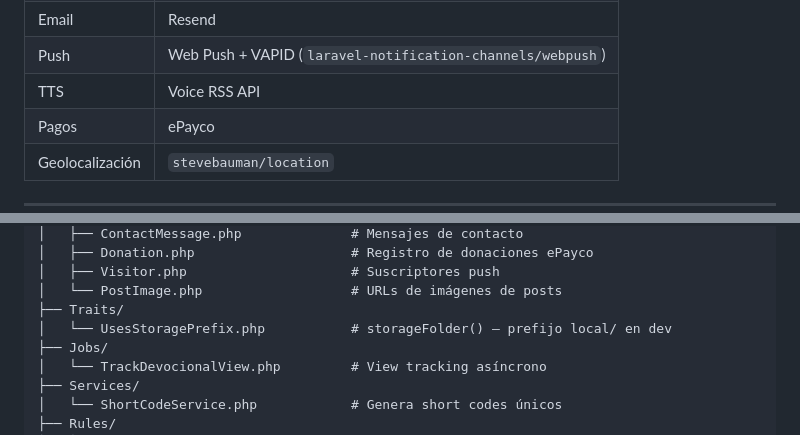
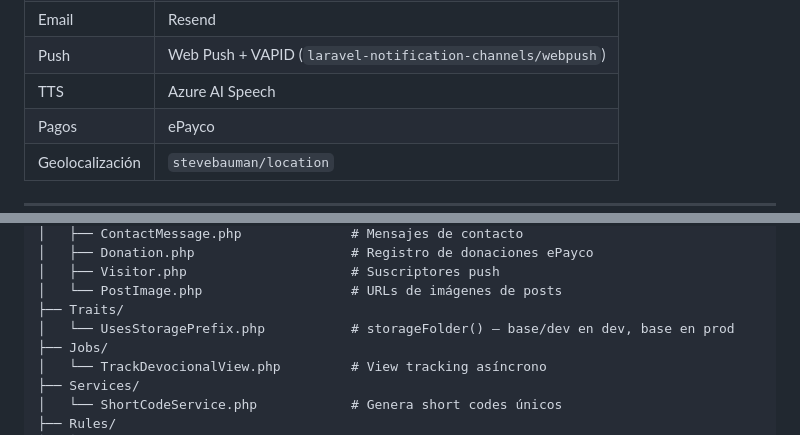
Before and after one commit to Yeizermarrugo/DILODEPARTEDEDIOS, a Markdown page: README.md, 2 parts joined by grey strips. GitHub-like rendering.

```diff
--- a/README.md
+++ b/README.md
@@ -41,7 +41,7 @@ Plataforma web para una comunidad cristiana que publica devocionales diarios, es
 | Archivos | Cloudflare R2 (vía Laravel Cloud Object Storage) |
 | Email | Resend |
 | Push | Web Push + VAPID (`laravel-notification-channels/webpush`) |
-| TTS | Voice RSS API |
+| TTS | Azure AI Speech |
 | Pagos | ePayco |
 | Geolocalización | `stevebauman/location` |
 
@@ -166,7 +168,7 @@ app/
 │   ├── Visitor.php                     # Suscriptores push
 │   └── PostImage.php                   # URLs de imágenes de posts
 ├── Traits/
-│   └── UsesStoragePrefix.php           # storageFolder() — prefijo local/ en dev
+│   └── UsesStoragePrefix.php           # storageFolder() — base/dev en dev, base en prod
 ├── Jobs/
 │   └── TrackDevocionalView.php         # View tracking asíncrono
 ├── Services/
```
Also changed, not shown: other parts of README.md (+7 -5 lines), CLAUDE.md (+13 -13 lines).
